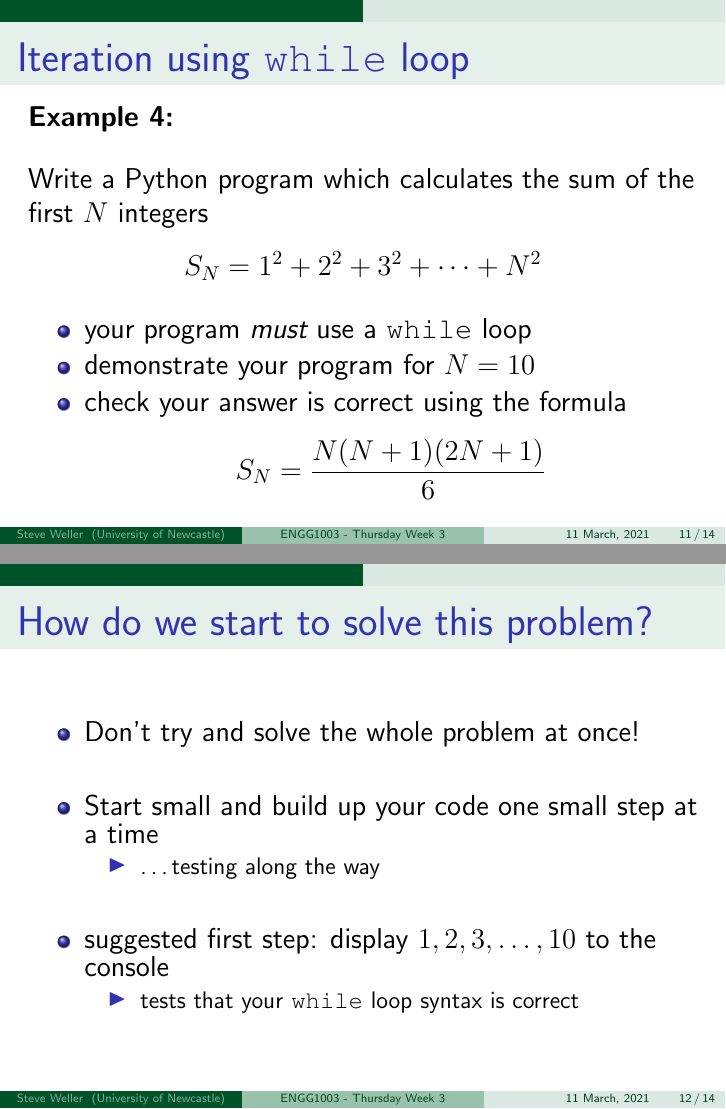
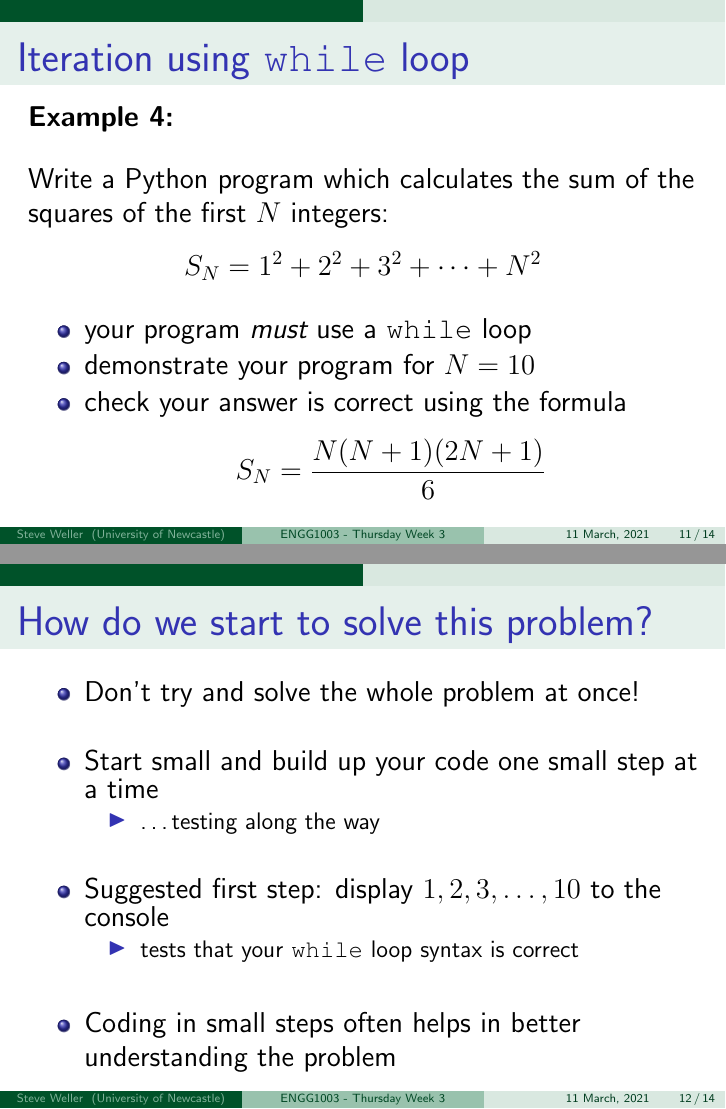
Before and after one commit to bschulznewy/engg1003, LaTeX slides (Lectures/LectureThursWk3.tex): pages 11 and 12 of 14, joined at a grey line. The pictures show the PDF file Lectures/LectureThursWk3.pdf that the author committed with the source.

Commit message:
thursday week 3 lecture, most key details in place now

```diff
--- a/Lectures/LectureThursWk3.tex
+++ b/Lectures/LectureThursWk3.tex
@@ -249,12 +249,12 @@ Modify your solution to Example~1 to use a \textbf{\texttt{for}} loop to print t
 \vspace*{5mm}
 Modify your solution to Example~2 to use a \textbf{\texttt{for}} loop to print the squares of the numbers $1, 2, 3, \ldots, \red{1000}$ to the console using the display format in Example 2. You \emph{must} use the \texttt{range} function in the \texttt{for} loop header.
 \begin{verbatim}
-1^2 = 1
-2^2 = 4
-3^2 = 9
-4^2 = 16
+1**2 = 1
+2**2 = 4
+3**2 = 9
+4**2 = 16
 ...
-1000^2 = 1000000
+1000**2 = 1000000
 \end{verbatim}
 
 \begin{itemize}
@@ -297,7 +297,7 @@ Modify your solution to Example~2 to use a \textbf{\texttt{for}} loop to print t
 
 \textbf{Example 4:}\\
 \vspace*{5mm}
-Write a Python program which calculates the sum of the first $N$ integers
+Write a Python program which calculates the sum of the squares of the first $N$ integers:
 \[
 S_N = 1^2 + 2^2 + 3^2 + \cdots + N^2
 \]
@@ -328,10 +328,12 @@ S_N = 1^2 + 2^2 + 3^2 + \cdots + N^2
 		\item \ldots testing along the way
 	\end{itemize}
 	\item[]
-	\item suggested first step: display $1,2,3,\ldots,10$ to the console
+	\item Suggested first step: display $1,2,3,\ldots,10$ to the console
 	\begin{itemize}
 		\item tests that your \texttt{while} loop syntax is correct
 	\end{itemize}
+	\item[]
+	\item Coding in small steps often helps in better understanding the problem
 \end{itemize}
 
 \end{frame}
```
Also changed, not shown: Lectures/LectureThursWk3.pdf, Lectures/LectureThursWk3.tex (2 more changed lines), 1 other file.
